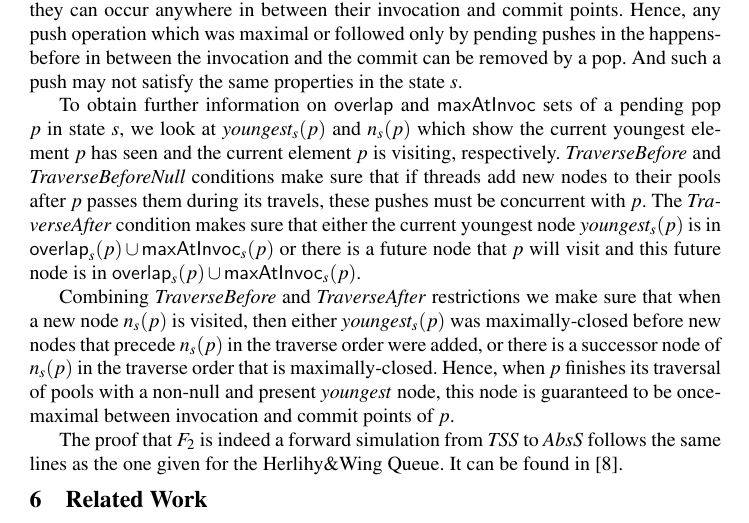
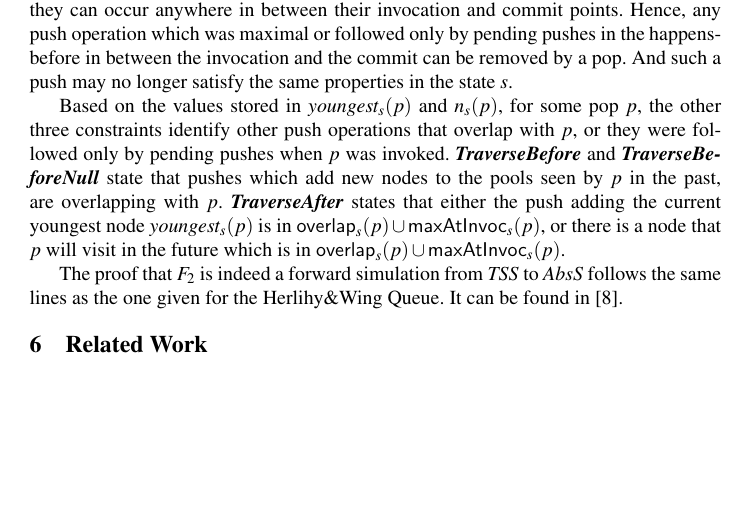
Before and after one commit to LIAFA/LinSimulation, a LaTeX paper (draftCAV/draft.tex, which reads draftCAV/stack.tex): part of page 18 of 21, cut so that both start at the same text, the shorter picture padded with empty space. Compiled offline with pdfLaTeX.

Commit message:
TSS simulation

```diff
--- a/draftCAV/stack.tex
+++ b/draftCAV/stack.tex
@@ -274,12 +274,15 @@ Note that $F_2$ cannot satisfy the reverse of {\bf \emph{Frontiers}}, i.e., ever
 the linearization points of pop operations are not fixed and they can occur anywhere in between their invocation and commit points. Hence, any push operation which was maximal or followed only by pending pushes in the happens-before
 %that is maximally-closed
 in between the invocation and the commit
-can be removed by a pop. And such a push may not satisfy the same properties in the state $s$.
+can be removed by a pop. And such a push may no longer satisfy the same properties in the state $s$.
+
+Based on the values stored in $youngest_s(p)$ and $n_s(p)$, for some pop $p$, %which give the current youngest element $p$ has seen and the current element $p$ is visiting,
+the other three constraints identify other push operations that overlap with $p$, or they were followed only by pending pushes when $p$ was invoked.
 % and they might not be maximally-closed in the current state. Unfortunately, $\mathit{TSS}$ does not keep history of pop operations in the state and we cannot infer all the push operations that are concurrent or maximally closed with respect to a given pop operation from the state information.
 %Nevertheless, we can obtain partial information from the state that is enough for showing once-maximality of a push that is removed by commit action of a pop. First, the push operations tht are maximally-closed in the current state are remove candidates by all pending pops since a pending pop operation may linearize at this point. This restriction is described by the \emph{Frontiers} condition.
+%To obtain further information on $\mathsf{overlap}$ and $\mathsf{maxAtInvoc}$ sets of a pending pop $p$ in state $s$, we look at  which show the current youngest element $p$ has seen and the current element $p$ is visiting, respectively.
+{\bf \emph{TraverseBefore}} and {\bf \emph{TraverseBeforeNull}} state that pushes which add new nodes to the pools seen by $p$ in the past,  are overlapping with $p$. {\bf \emph{TraverseAfter}} states that either the push adding the current youngest node $youngest_s(p)$ is in $\mathsf{overlap}_s(p) \cup \mathsf{maxAtInvoc}_s(p)$, or there is a node that $p$ will visit in the future which is in $\mathsf{overlap}_s(p) \cup \mathsf{maxAtInvoc}_s(p)$.
 
- To obtain further information on $\mathsf{overlap}$ and $\mathsf{maxAtInvoc}$ sets of a pending pop $p$ in state $s$, we look at $youngest_s(p)$ and $n_s(p)$ which show the current youngest element $p$ has seen and the current element $p$ is visiting, respectively. \emph{TraverseBefore} and \emph{TraverseBeforeNull} conditions make sure that if threads add new nodes to their pools after $p$ passes them during its travels, these pushes must be concurrent with $p$. The \emph{TraverseAfter} condition makes sure that either the current youngest node $youngest_s(p)$ is in $\mathsf{overlap}_s(p) \cup \mathsf{maxAtInvoc}_s(p)$ or there is a future node that $p$ will visit and this future node is in $\mathsf{overlap}_s(p) \cup \mathsf{maxAtInvoc}_s(p)$.
-
-Combining \emph{TraverseBefore} and \emph{TraverseAfter} restrictions we make sure that when a new node $n_s(p)$ is visited, then either $youngest_s(p)$ was maximally-closed before new nodes that precede $n_s(p)$ in the traverse order were added, or there is a successor node of $n_s(p)$ in the traverse order that is maximally-closed. Hence, when $p$ finishes its traversal of pools with a non-null and present $youngest$ node, this node is guaranteed to be once-maximal between invocation and commit points of $p$.
+%Combining \emph{TraverseBefore} and \emph{TraverseAfter} restrictions we make sure that when a new node $n_s(p)$ is visited, then either $youngest_s(p)$ was maximal or followed only by pending pushes before new nodes that precede $n_s(p)$ in the traverse order were added, or there is a successor node of $n_s(p)$ in the traverse order that is maximal or followed only by pending pushes. Hence, when a pop $p$ finishes its traversal of the pools with a non-null and present $youngest$ node, this node is guaranteed to be once-maximal between invocation and commit points of $p$.
 
 The proof that $F_2$ is indeed a forward simulation from $\mathit{TSS}$ to $AbsS$ follows the same lines as the one given for the Herlihy\&Wing Queue. It can be found in \cite{extended}.
```
